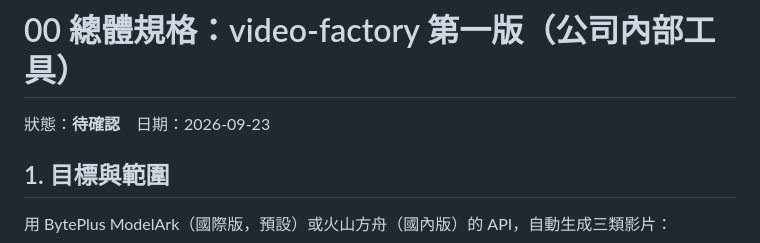
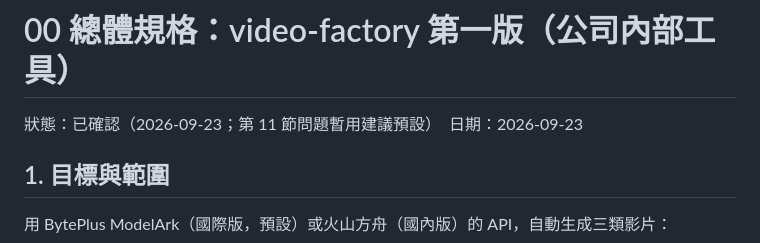
Before and after one commit to shaoccc3/video-factory, a Markdown page: docs/specs/00-overview.md, the part around the change. Rendered like a GitHub page.

Commit message:
docs: 00-overview 標記為已確認
Co-Authored-By: Claude Opus 5.5 <noreply@anthropic.com>
Claude-Session: https://claude.ai/code/session_01UzmTW7pJqXt8baquxuJ7VX

```diff
--- a/docs/specs/00-overview.md
+++ b/docs/specs/00-overview.md
@@ -1,6 +1,6 @@
 # 00 總體規格：video-factory 第一版（公司內部工具）
 
-狀態：**待確認**　日期：2026-09-23
+狀態：已確認（2026-09-23；第 11 節問題暫用建議預設）　日期：2026-09-23
 
 ## 1. 目標與範圍
 
```
